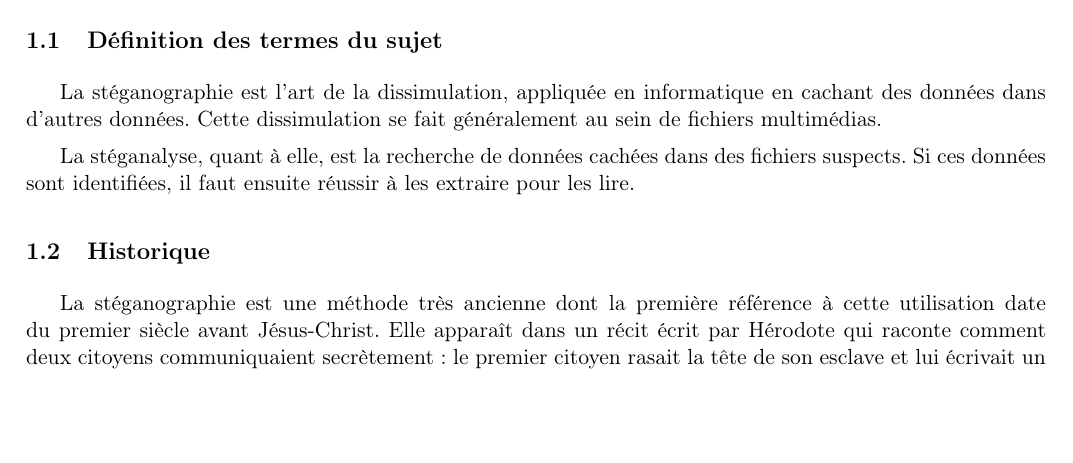
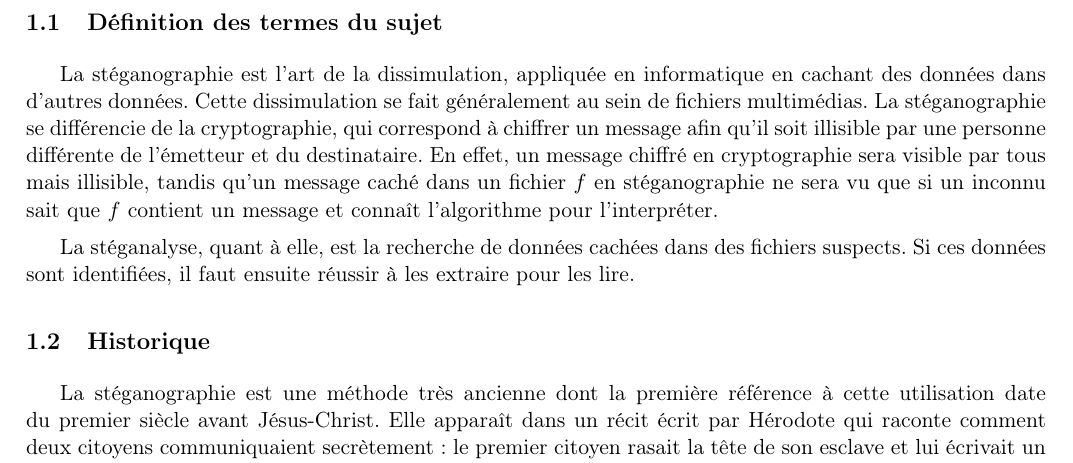
Before and after one commit to Heisenberk/StegX, a LaTeX document (doc/2.cahierDesCharges/cahierDesCharges.tex): part of page 2 of 2, cut so that both start at the same text, the shorter picture padded with empty space. Compiled offline with pdfLaTeX.

Commit message:
Definition de steganographie terminee

```diff
--- a/doc/2.cahierDesCharges/cahierDesCharges.tex
+++ b/doc/2.cahierDesCharges/cahierDesCharges.tex
@@ -37,6 +37,10 @@ Clément CAUMES, Damien DELAUNAY, Yassin DOUDOUH}
 La stéganographie est l'art de la dissimulation, appliquée en informatique en
 cachant des données dans d'autres données. Cette dissimulation se fait
 généralement au sein de fichiers multimédias.
+La stéganographie se différencie de la cryptographie, qui correspond à chiffrer un message afin qu'il soit illisible par une personne différente de l'émetteur
+et du destinataire.
+En effet, un message chiffré en cryptographie sera visible par tous mais illisible, tandis qu'un message caché dans un fichier $f$ en stéganographie ne sera vu que si un inconnu sait que $f$ contient un message et connaît l'algorithme pour l'interpréter.
+
 
 La stéganalyse, quant à elle, est la recherche de données cachées dans des
 fichiers suspects. Si ces données sont identifiées, il faut ensuite réussir à les
```
Also changed, not shown: doc/2.cahierDesCharges/cahierDesCharges.pdf, 1 other file.
